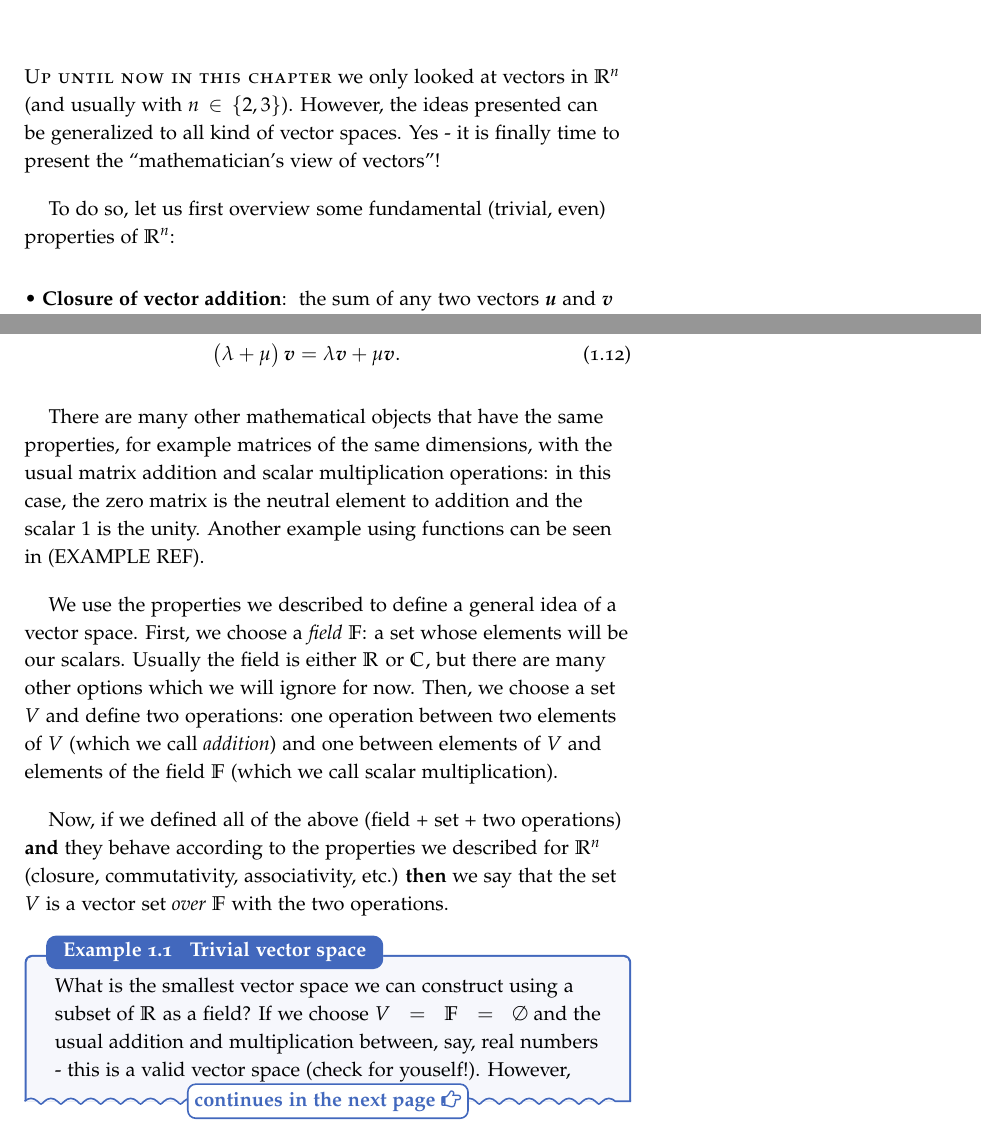
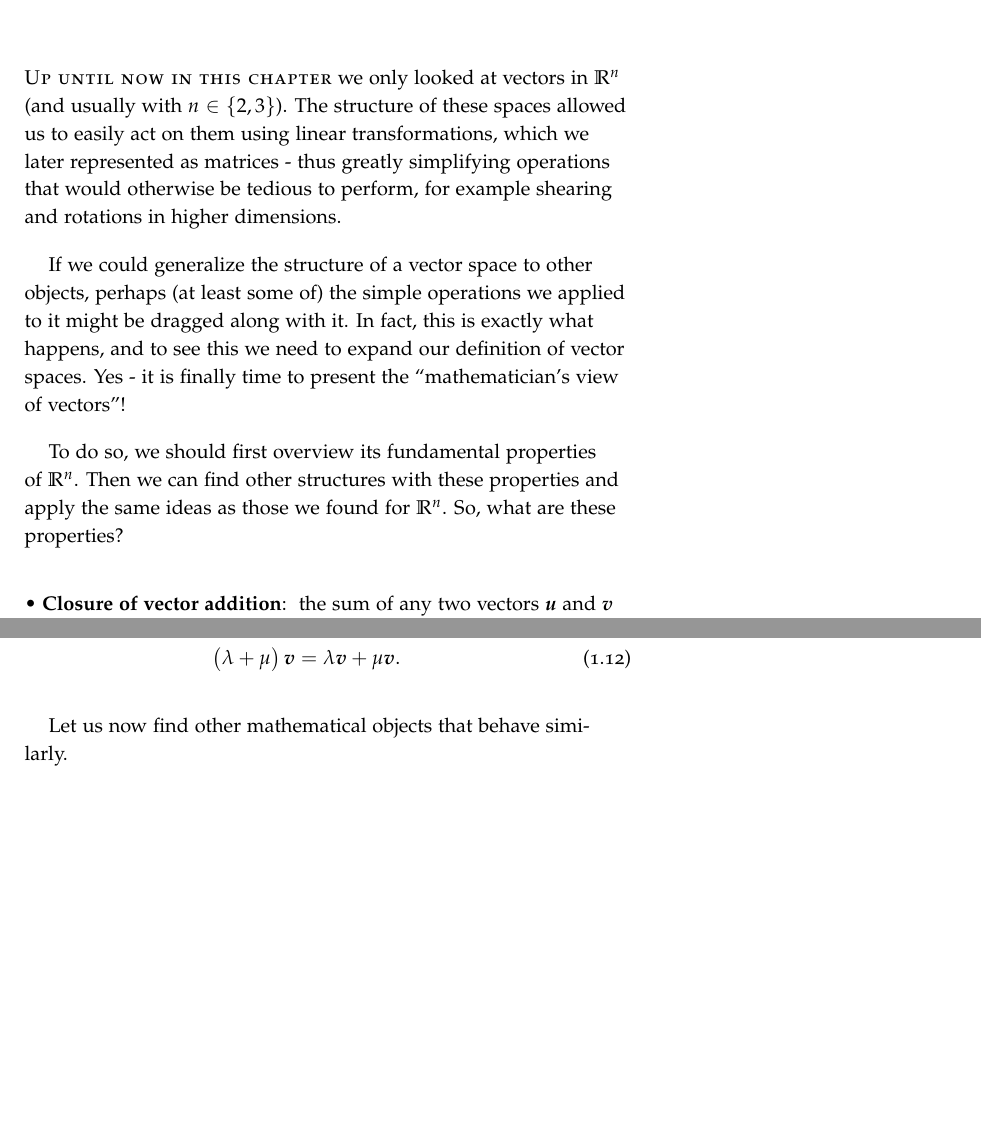
Before and after one commit to pelegs/spinors_for_beginners, a LaTeX book (main/main.tex, which reads parts/background/linear_algebra/some_formalism.tex): two parts of pages 5 and 6 of 16 before the commit and two parts of pages 5 and 6 of 14 after it, joined at a grey line, cut so that both start at the same text, the shorter picture padded with empty space. Compiled offline with pdfLaTeX.

Commit message:
Reshaped vs formalism section

```diff
--- a/parts/background/linear_algebra/some_formalism.tex
+++ b/parts/background/linear_algebra/some_formalism.tex
@@ -1,7 +1,10 @@
 \section{Some Formalism and General Vector Spaces}
-\newthought{Up until now in this chapter} we only looked at vectors in $\Rs[n]$ (and usually with $n\in\left\{2,3\right\}$). However, the ideas presented can be generalized to all kind of vector spaces. Yes - it is finally time to present the \enquote{mathematician's view of vectors}!
+\newthought{Up until now in this chapter} we only looked at vectors in $\Rs[n]$ (and usually with $n\in\left\{2,3\right\}$). The structure of these spaces allowed us to easily act on them using linear transformations, which we later represented as matrices - thus greatly simplifying operations that would otherwise be tedious to perform, for example shearing and rotations in higher dimensions.
 
-To do so, let us first overview some fundamental (trivial, even) properties of $\Rs[n]$:
+If we could generalize the structure of a vector space to other objects, perhaps (at least some of) the simple operations we applied to it might be dragged along with it. In fact, this is exactly what happens, and to see this we need to expand our definition of vector spaces. Yes - it is finally time to present the \enquote{mathematician's view of vectors}!
+
+To do so, we should first overview its fundamental properties of $\Rs[n]$. Then we can find other structures with these properties and apply the same ideas as those we found for $\Rs[n]$. So, what are these properties?
+
 \begin{descitemize}
     \item[Closure of vector addition] the sum of any two vectors $\vec{u}$ and $\vec{v}$ in $\Rs[n]$ is also a vector in $\Rs[n]$ - i.e.
     \begin{equation}
@@ -58,15 +61,8 @@ To do so, let us first overview some fundamental (trivial, even) properties of $
         \end{align}
 \end{descitemize}
 
-There are many other mathematical objects that have the same properties, for example matrices of the same dimensions, with the usual matrix addition and scalar multiplication operations: in this case, the zero matrix is the neutral element to addition and the scalar $1$ is the unity. Another example using functions can be seen in (EXAMPLE REF).
-
-We use the properties we described to define a general idea of a vector space. First, we choose a \textit{field} $\mathbb{F}$: a set whose elements will be our scalars. Usually the field is either $\Rs$ or $\Cs$, but there are many other options which we will ignore for now. Then, we choose a set $V$ and define two operations: one operation between two elements of $V$ (which we call \textit{addition}) and one between elements of $V$ and elements of the field $\mathbb{F}$ (which we call \text{scalar multiplication}).
-
-Now, if we defined all of the above (field + set + two operations) \textbf{and} they behave according to the properties we described for $\Rs[n]$ (closure, commutativity, associativity, etc.) \textbf{then} we say that the set $V$ is a vector set \textit{over} $\mathbb{F}$ with the two operations.
-
-%-- EXAMPLE: trivial vector space: {-1, 1, 0}?..
-\begin{example}{Trivial vector space}{trivial_vector_space}
-    What is the smallest vector space we can construct using a subset of $\Rs$ as a field? If we choose $V=\mathbb{F}=\emptyset$ and the usual addition and multiplication between, say, real numbers - this is a valid vector space (check for youself!). However, it's a very boring one. Let's try to build a small vector space with more than one element in $V$: \ldots
-
-    \lipsum[1-6]
-\end{example}
+Let us now find other mathematical objects that behave similarly.
+%% Polynomials
+%% Functions (span space using dirac's delta)
+%% Then finally: general defintions of a vector space over any field F.
+%% !!! CORRECT ISSUE with \cref and example environment !!! %%
```
Also changed, not shown: 1 other file.
